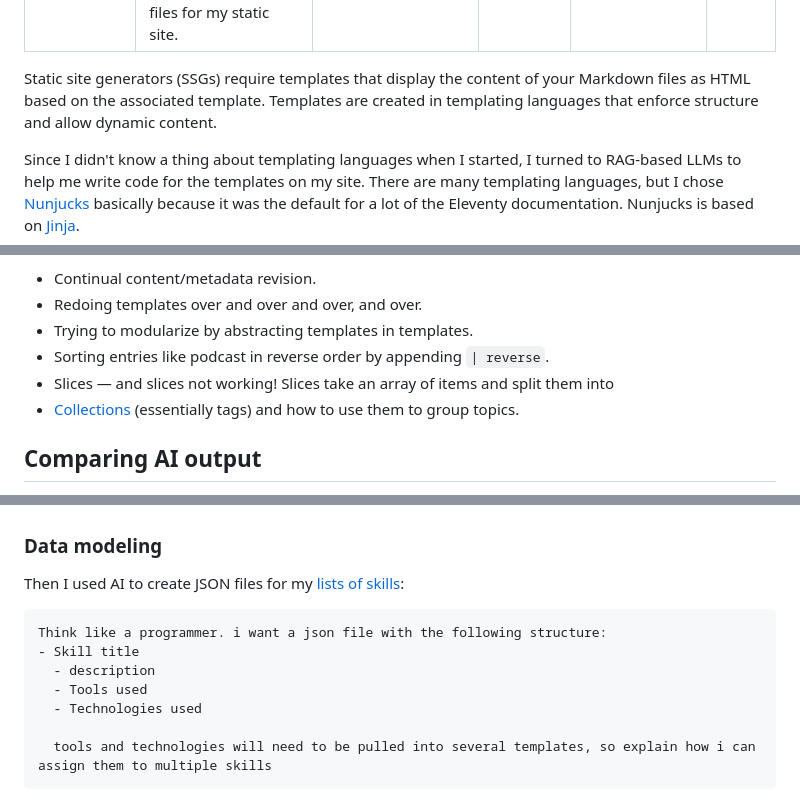
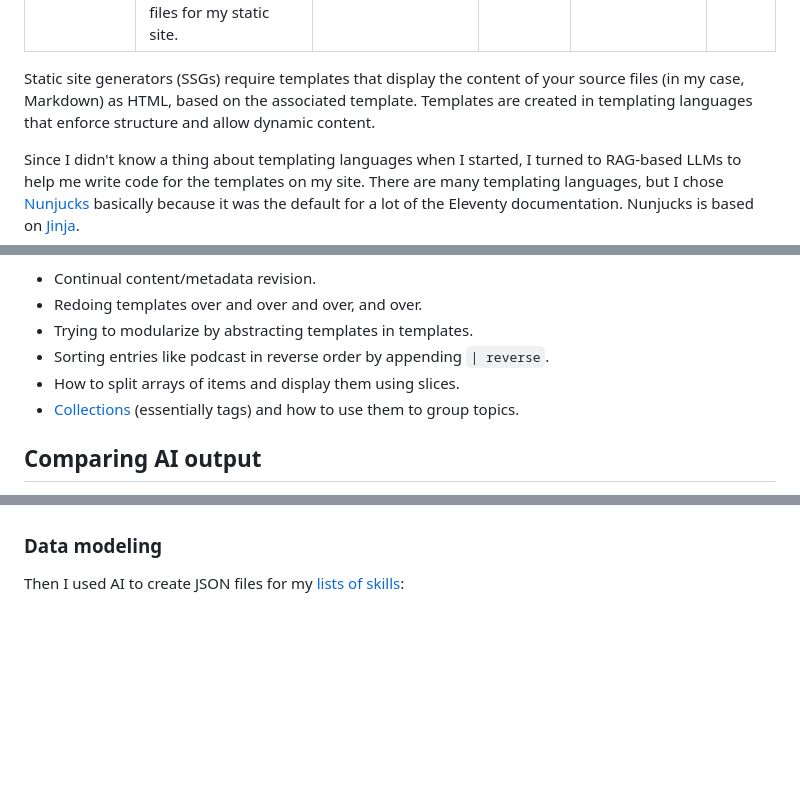
Before and after one commit to emdashdrupal/11ty-working, a Markdown page: content/static-site-transformation/creating templates-using-ai.md, 3 parts joined by grey strips. Drawn GitHub-style; blank space fills up the shorter version.

````diff
--- a/content/static-site-transformation/creating templates-using-ai.md
+++ b/content/static-site-transformation/creating templates-using-ai.md
@@ -7,7 +7,7 @@ featuredOrder: 1
 date: 2026-04-18
 ---
 
-Static site generators (SSGs) require templates that display the content of your Markdown files as HTML based on the associated template. Templates are created in templating languages that enforce structure and allow dynamic content.
+Static site generators (SSGs) require templates that display the content of your source files (in my case, Markdown) as HTML, based on the associated template. Templates are created in templating languages that enforce structure and allow dynamic content.
 
 Since I didn't know a thing about templating languages when I started, I turned to RAG-based LLMs to help me write code for the templates on my site. There are many templating languages, but I chose [Nunjucks](https://mozilla.github.io/nunjucks/) basically because it was the default for a lot of the Eleventy documentation. Nunjucks is based on [Jinja](https://jinja.palletsprojects.com/en/stable/).
 
@@ -21,7 +21,7 @@ On the plus side, the LLMs did things it would've taken me a lot more time to le
 - Redoing templates over and over and over, and over.
 - Trying to modularize by abstracting templates in templates.
 - Sorting entries like podcast in reverse order by appending `| reverse`.
-- Slices &mdash; and slices not working! Slices take an array of items and split them into
+- How to split arrays of items and display them using slices.
 - [Collections](https://www.11ty.dev/docs/collections/) (essentially tags) and how to use them to group topics.
 
 ## Comparing AI output
@@ -163,13 +163,3 @@ It's pretty obvious how advanced even locally running LLMs with a relatively sma
 ### Data modeling
 
 Then I used AI to create JSON files for my [lists of skills](/static-site-transformation/content-reuse/#auto-generated%2C-context-sensitive-links):
-
-```txt
-Think like a programmer. i want a json file with the following structure:
-- Skill title
-  - description
-  - Tools used
-  - Technologies used
-
-  tools and technologies will need to be pulled into several templates, so explain how i can assign them to multiple skills
-```
````
Also changed, not shown: content/static-site-transformation/content-reuse.md (+16 -4 lines).
